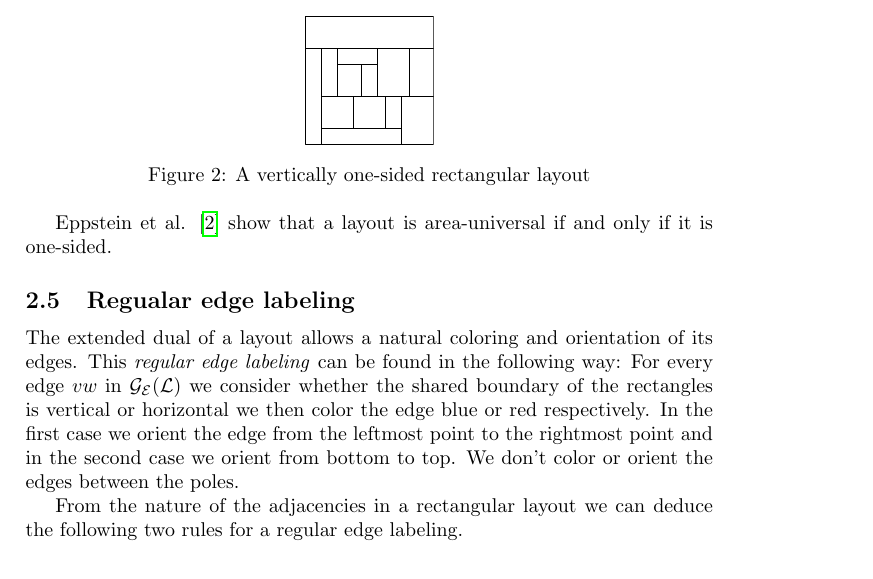
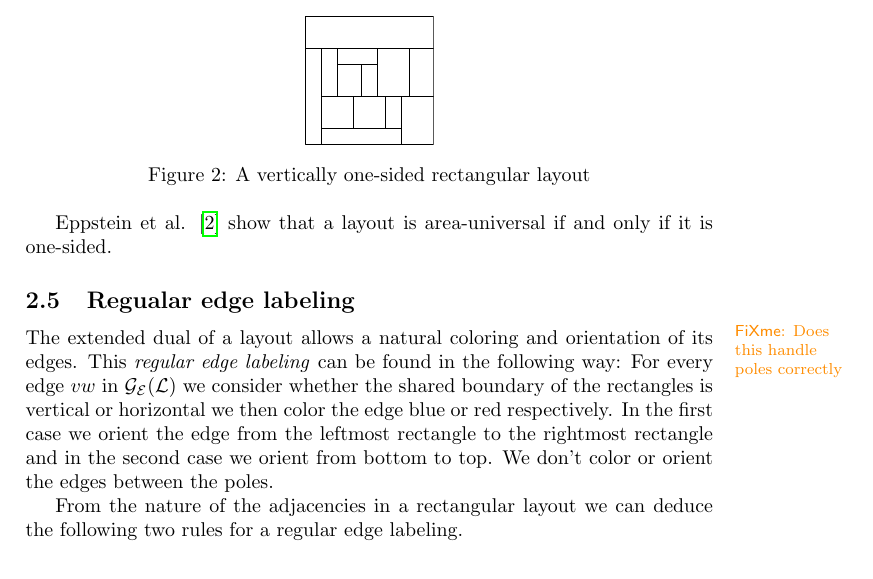
Before and after one commit to SanderBeekhuis/area-universal-duals, a LaTeX thesis (thesis/thesis.tex, which reads thesis/rectangularDuals/rectangularDuals.tex): part of page 5 of 29, cut so that both start at the same text. Compiled offline with pdfLaTeX.

Commit message:
Replace "point" by "rectangle"

```diff
--- a/thesis/rectangularDuals/rectangularDuals.tex
+++ b/thesis/rectangularDuals/rectangularDuals.tex
@@ -59,8 +59,9 @@ In this section we will introduce the rectangular dual of a graph.
   Eppstein et al. \cite{Eppstein2012} show that a layout is area-universal if and only if it is one-sided.
 
 \subsection{Regualar edge labeling}
+  \fxwarning{Does this handle poles correctly}
   The extended dual of a layout allows a natural coloring and orientation of its edges. This \emph{regular edge labeling} can be found in the following way:
-  For every edge $vw$ in $\extdualgraph{\L}$ we consider whether the shared boundary of the rectangles is vertical or horizontal we then color the edge blue or red respectively. In the first case we orient the edge from the  leftmost point to the rightmost point and in the second case we orient from bottom to top. We don't color or orient the edges between the poles.
+  For every edge $vw$ in $\extdualgraph{\L}$ we consider whether the shared boundary of the rectangles is vertical or horizontal we then color the edge blue or red respectively. In the first case we orient the edge from the leftmost rectangle to the rightmost rectangle and in the second case we orient from bottom to top. We don't color or orient the edges between the poles.
 
   From the nature of the adjacencies in a rectangular layout we can deduce the following two rules for a regular edge labeling.
   \begin{enumerate}
```
